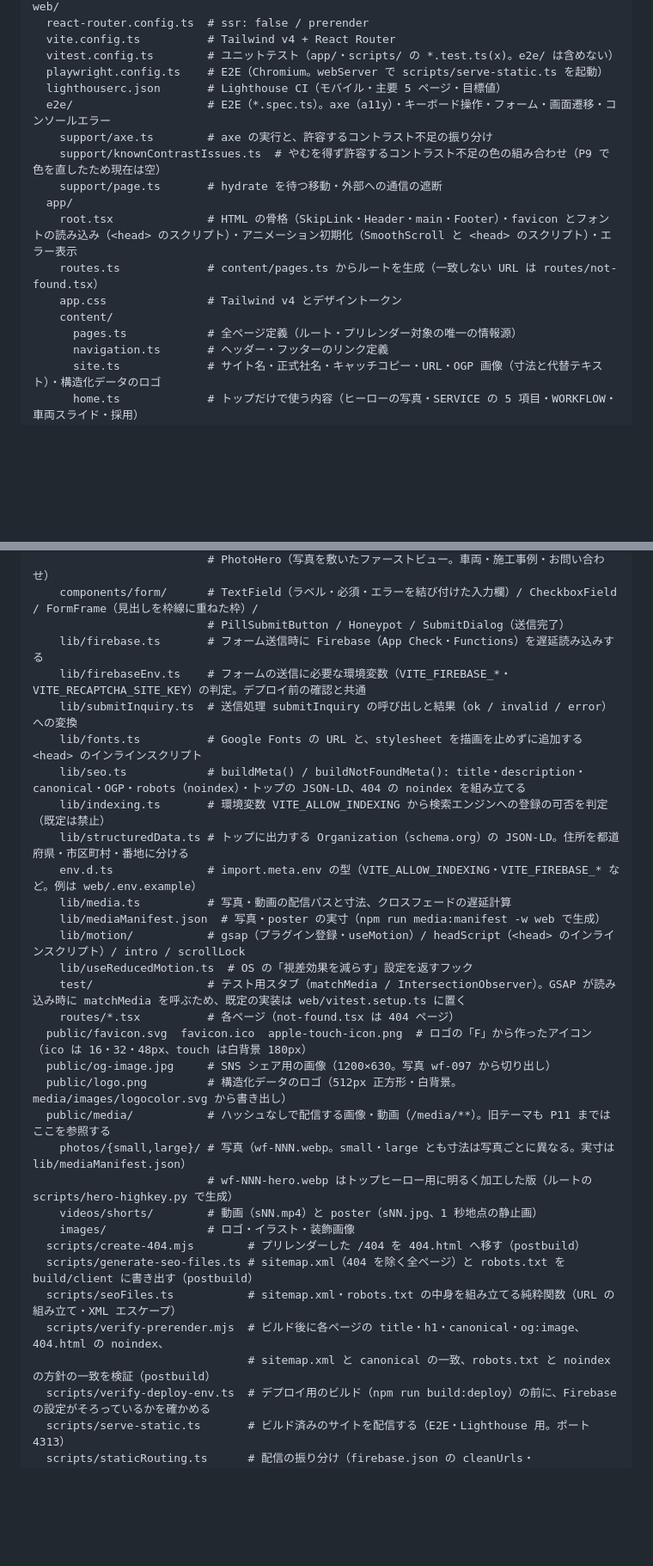
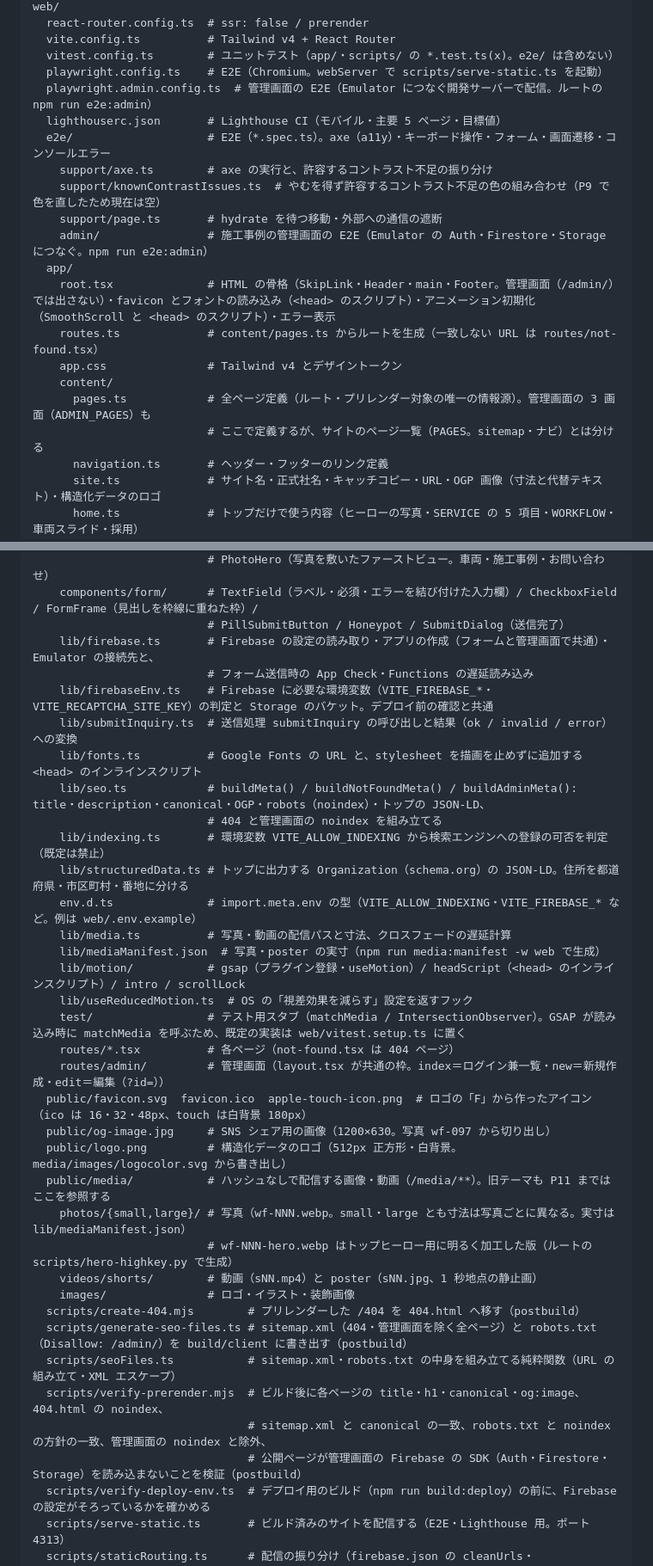
Before and after one commit to Nobusada416/willfrontier_wordpress, a Markdown page: docs/architecture.md, 2 parts joined by grey strips. Shown at 86% size. Drawn GitHub-style; blank space fills up the shorter version.

```diff
--- a/docs/architecture.md
+++ b/docs/architecture.md
@@ -58,17 +58,20 @@ web/
   vite.config.ts          # Tailwind v4 + React Router
   vitest.config.ts        # ユニットテスト（app/・scripts/ の *.test.ts(x)。e2e/ は含めない）
   playwright.config.ts    # E2E（Chromium。webServer で scripts/serve-static.ts を起動）
+  playwright.admin.config.ts  # 管理画面の E2E（Emulator につなぐ開発サーバーで配信。ルートの npm run e2e:admin）
   lighthouserc.json       # Lighthouse CI（モバイル・主要 5 ページ・目標値）
   e2e/                    # E2E（*.spec.ts）。axe（a11y）・キーボード操作・フォーム・画面遷移・コンソールエラー
     support/axe.ts        # axe の実行と、許容するコントラスト不足の振り分け
     support/knownContrastIssues.ts  # やむを得ず許容するコントラスト不足の色の組み合わせ（P9 で色を直したため現在は空）
     support/page.ts       # hydrate を待つ移動・外部への通信の遮断
+    admin/                # 施工事例の管理画面の E2E（Emulator の Auth・Firestore・Storage につなぐ。npm run e2e:admin）
   app/
-    root.tsx              # HTML の骨格（SkipLink・Header・main・Footer）・favicon とフォントの読み込み（<head> のスクリプト）・アニメーション初期化（SmoothScroll と <head> のスクリプト）・エラー表示
+    root.tsx              # HTML の骨格（SkipLink・Header・main・Footer。管理画面（/admin/）では出さない）・favicon とフォントの読み込み（<head> のスクリプト）・アニメーション初期化（SmoothScroll と <head> のスクリプト）・エラー表示
     routes.ts             # content/pages.ts からルートを生成（一致しない URL は routes/not-found.tsx）
     app.css               # Tailwind v4 とデザイントークン
     content/
-      pages.ts            # 全ページ定義（ルート・プリレンダー対象の唯一の情報源）
+      pages.ts            # 全ページ定義（ルート・プリレンダー対象の唯一の情報源）。管理画面の 3 画面（ADMIN_PAGES）も
+                          # ここで定義するが、サイトのページ一覧（PAGES。sitemap・ナビ）とは分ける
       navigation.ts       # ヘッダー・フッターのリンク定義
       site.ts             # サイト名・正式社名・キャッチコピー・URL・OGP 画像（寸法と代替テキスト）・構造化データのロゴ
       home.ts             # トップだけで使う内容（ヒーローの写真・SERVICE の 5 項目・WORKFLOW・車両スライド・採用）
@@ -94,11 +101,13 @@ web/
                           # PhotoHero（写真を敷いたファーストビュー。車両・施工事例・お問い合わせ）
     components/form/      # TextField（ラベル・必須・エラーを結び付けた入力欄）/ CheckboxField / FormFrame（見出しを枠線に重ねた枠）/
                           # PillSubmitButton / Honeypot / SubmitDialog（送信完了）
-    lib/firebase.ts       # フォーム送信時に Firebase（App Check・Functions）を遅延読み込みする
-    lib/firebaseEnv.ts    # フォームの送信に必要な環境変数（VITE_FIREBASE_*・VITE_RECAPTCHA_SITE_KEY）の判定。デプロイ前の確認と共通
+    lib/firebase.ts       # Firebase の設定の読み取り・アプリの作成（フォームと管理画面で共通）・Emulator の接続先と、
+                          # フォーム送信時の App Check・Functions の遅延読み込み
+    lib/firebaseEnv.ts    # Firebase に必要な環境変数（VITE_FIREBASE_*・VITE_RECAPTCHA_SITE_KEY）の判定と Storage のバケット。デプロイ前の確認と共通
     lib/submitInquiry.ts  # 送信処理 submitInquiry の呼び出しと結果（ok / invalid / error）への変換
     lib/fonts.ts          # Google Fonts の URL と、stylesheet を描画を止めずに追加する <head> のインラインスクリプト
-    lib/seo.ts            # buildMeta() / buildNotFoundMeta(): title・description・canonical・OGP・robots（noindex）・トップの JSON-LD、404 の noindex を組み立てる
+    lib/seo.ts            # buildMeta() / buildNotFoundMeta() / buildAdminMeta(): title・description・canonical・OGP・robots（noindex）・トップの JSON-LD、
+                          # 404 と管理画面の noindex を組み立てる
     lib/indexing.ts       # 環境変数 VITE_ALLOW_INDEXING から検索エンジンへの登録の可否を判定（既定は禁止）
     lib/structuredData.ts # トップに出力する Organization（schema.org）の JSON-LD。住所を都道府県・市区町村・番地に分ける
     env.d.ts              # import.meta.env の型（VITE_ALLOW_INDEXING・VITE_FIREBASE_* など。例は web/.env.example）
@@ -108,6 +117,7 @@ web/
     lib/useReducedMotion.ts  # OS の「視差効果を減らす」設定を返すフック
     test/                 # テスト用スタブ（matchMedia / IntersectionObserver）。GSAP が読み込み時に matchMedia を呼ぶため、既定の実装は web/vitest.setup.ts に置く
     routes/*.tsx          # 各ページ（not-found.tsx は 404 ページ）
+    routes/admin/         # 管理画面（layout.tsx が共通の枠。index＝ログイン兼一覧・new＝新規作成・edit＝編集（?id=））
   public/favicon.svg  favicon.ico  apple-touch-icon.png  # ロゴの「F」から作ったアイコン（ico は 16・32・48px、touch は白背景 180px）
   public/og-image.jpg     # SNS シェア用の画像（1200×630。写真 wf-097 から切り出し）
   public/logo.png         # 構造化データのロゴ（512px 正方形・白背景。media/images/logocolor.svg から書き出し）
@@ -117,10 +127,11 @@ web/
     videos/shorts/        # 動画（sNN.mp4）と poster（sNN.jpg、1 秒地点の静止画）
     images/               # ロゴ・イラスト・装飾画像
   scripts/create-404.mjs        # プリレンダーした /404 を 404.html へ移す（postbuild）
-  scripts/generate-seo-files.ts # sitemap.xml（404 を除く全ページ）と robots.txt を build/client に書き出す（postbuild）
+  scripts/generate-seo-files.ts # sitemap.xml（404・管理画面を除く全ページ）と robots.txt（Disallow: /admin/）を build/client に書き出す（postbuild）
   scripts/seoFiles.ts           # sitemap.xml・robots.txt の中身を組み立てる純粋関数（URL の組み立て・XML エスケープ）
   scripts/verify-prerender.mjs  # ビルド後に各ページの title・h1・canonical・og:image、404.html の noindex、
-                                # sitemap.xml と canonical の一致、robots.txt と noindex の方針の一致を検証（postbuild）
+                                # sitemap.xml と canonical の一致、robots.txt と noindex の方針の一致、管理画面の noindex と除外、
+                                # 公開ページが管理画面の Firebase の SDK（Auth・Firestore・Storage）を読み込まないことを検証（postbuild）
   scripts/verify-deploy-env.ts  # デプロイ用のビルド（npm run build:deploy）の前に、Firebase の設定がそろっているかを確かめる
   scripts/serve-static.ts       # ビルド済みのサイトを配信する（E2E・Lighthouse 用。ポート 4313）
   scripts/staticRouting.ts      # 配信の振り分け（firebase.json の cleanUrls・trailingSlash・redirects・Cache-Control と同じ。404 は 404.html）
```
Also changed, not shown: other parts of docs/architecture.md (+5 -1 lines), docs/case-studies.md (added, +121 -0 lines), docs/development.md (+45 -17 lines).
